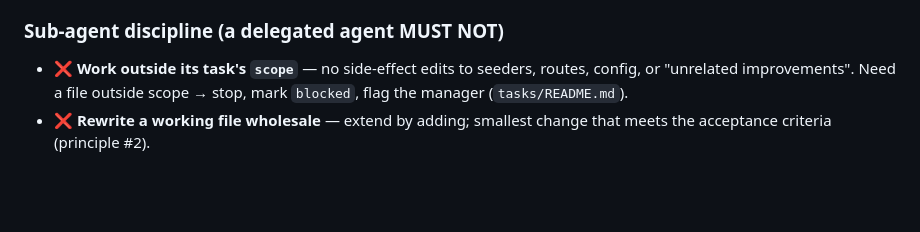
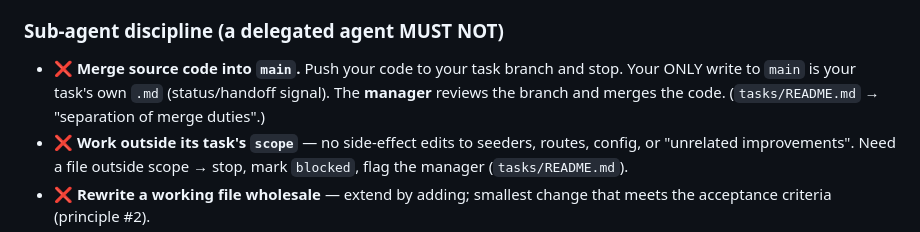
Before and after one commit to leminhnhutphpwp/saasbooking, a Markdown page: AGENTS.md, the part around the change. GitHub-like rendering; blank space fills up the shorter version.

```diff
--- a/AGENTS.md
+++ b/AGENTS.md
@@ -80,6 +80,7 @@ Details: `docs/12` "Chiến lược test" + `.claude/rules/testing`.
 
 ### Sub-agent discipline (a delegated agent MUST NOT)
 
+- ❌ **Merge source code into `main`.** Push your code to your task branch and stop. Your ONLY write to `main` is your task's own `.md` (status/handoff signal). The **manager** reviews the branch and merges the code. (`tasks/README.md` → "separation of merge duties".)
 - ❌ **Work outside its task's `scope`** — no side-effect edits to seeders, routes, config, or "unrelated improvements". Need a file outside scope → stop, mark `blocked`, flag the manager (`tasks/README.md`).
 - ❌ **Rewrite a working file wholesale** — extend by adding; smallest change that meets the acceptance criteria (principle #2).
 - ❌ **Add dependencies or external CDNs**, or commit **self-generated binary assets** (logos/images/fonts), without manager approval.
```
Also changed, not shown: tasks/README.md (+21 -10 lines).
